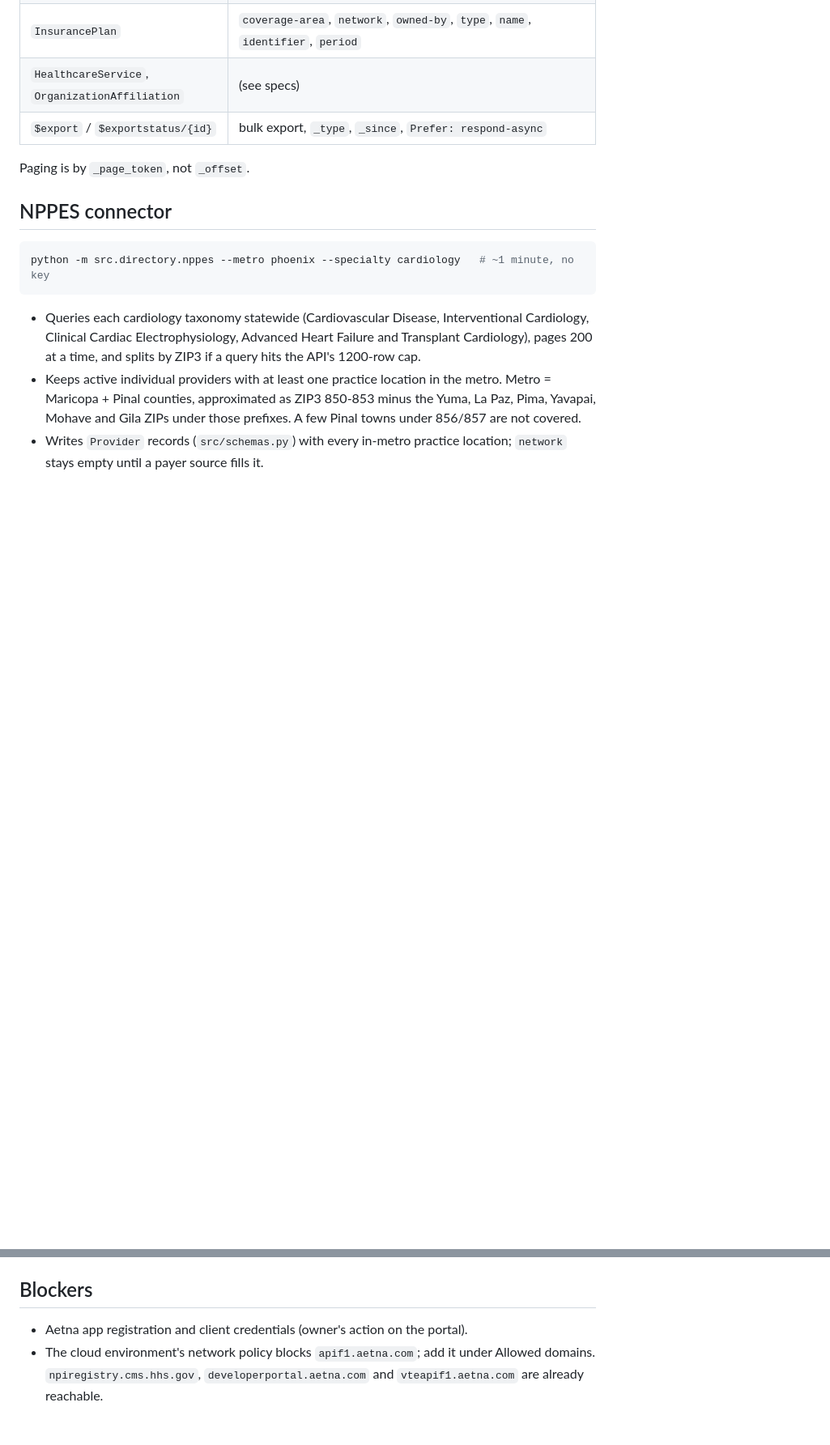
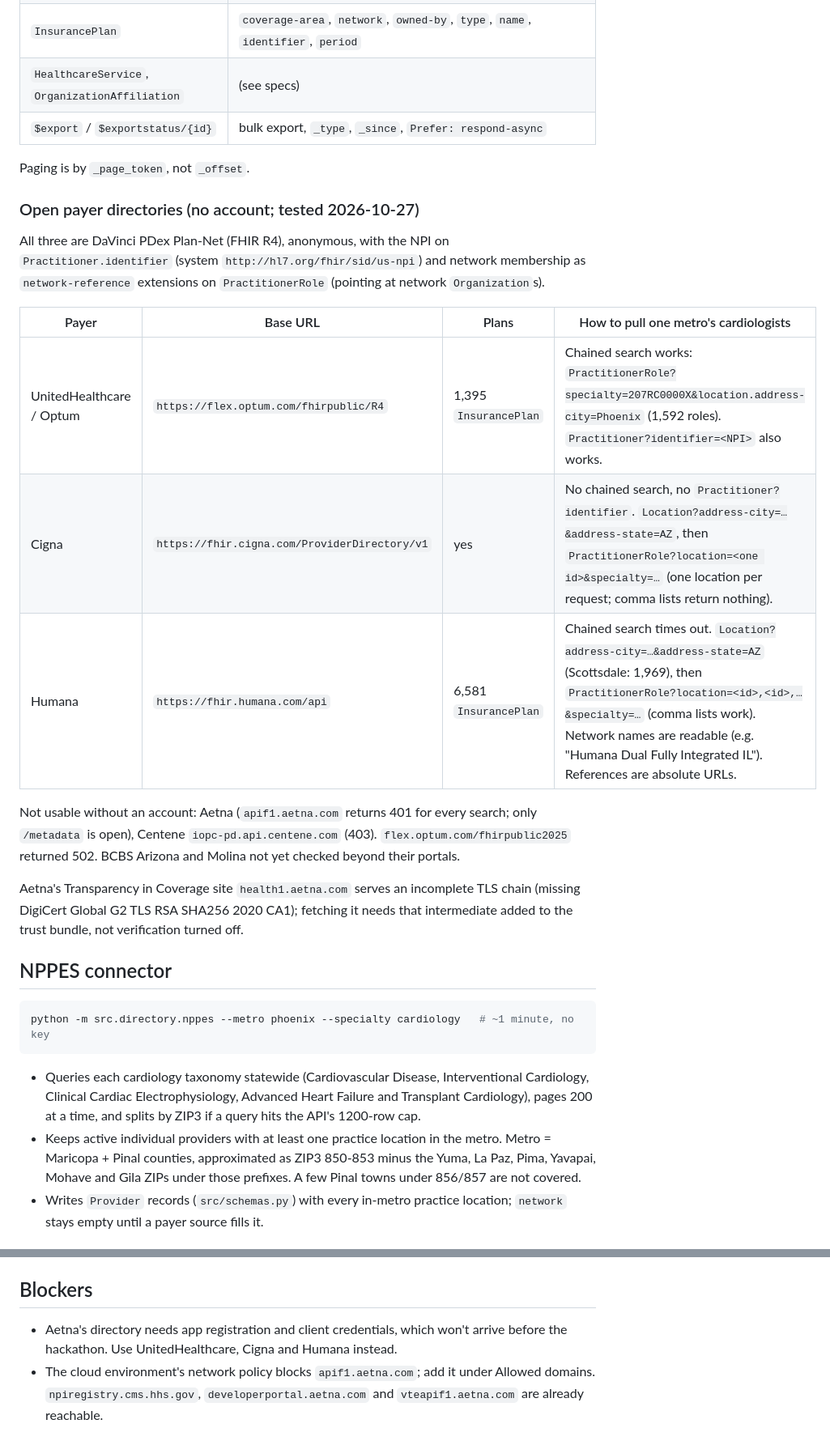
Before and after one commit to admin-gltrax/gltrax-hacks-healthcare-, a Markdown page: docs/provider-data.md, 2 parts joined by grey strips. Shown at 81% size. Drawn GitHub-style; blank space fills up the shorter version.

Commit message:
Document open payer directories: UHC, Cigna, Humana
Co-Authored-By: Claude Opus 5.5 <noreply@anthropic.com>
Claude-Session: https://claude.ai/code/session_012v3GzJC4PrVXw3JWsu9UPx

````diff
--- a/docs/provider-data.md
+++ b/docs/provider-data.md
@@ -36,6 +36,20 @@ From the developer portal's API library (`developerportal.aetna.com/apis`) and i
 
 Paging is by `_page_token`, not `_offset`.
 
+### Open payer directories (no account; tested 2026-10-27)
+
+All three are DaVinci PDex Plan-Net (FHIR R4), anonymous, with the NPI on `Practitioner.identifier` (system `http://hl7.org/fhir/sid/us-npi`) and network membership as `network-reference` extensions on `PractitionerRole` (pointing at network `Organization`s).
+
+| Payer | Base URL | Plans | How to pull one metro's cardiologists |
+|---|---|---|---|
+| UnitedHealthcare / Optum | `https://flex.optum.com/fhirpublic/R4` | 1,395 `InsurancePlan` | Chained search works: `PractitionerRole?specialty=207RC0000X&location.address-city=Phoenix` (1,592 roles). `Practitioner?identifier=<NPI>` also works. |
+| Cigna | `https://fhir.cigna.com/ProviderDirectory/v1` | yes | No chained search, no `Practitioner?identifier`. `Location?address-city=…&address-state=AZ`, then `PractitionerRole?location=<one id>&specialty=…` (one location per request; comma lists return nothing). |
+| Humana | `https://fhir.humana.com/api` | 6,581 `InsurancePlan` | Chained search times out. `Location?address-city=…&address-state=AZ` (Scottsdale: 1,969), then `PractitionerRole?location=<id>,<id>,…&specialty=…` (comma lists work). Network names are readable (e.g. "Humana Dual Fully Integrated IL"). References are absolute URLs. |
+
+Not usable without an account: Aetna (`apif1.aetna.com` returns 401 for every search; only `/metadata` is open), Centene `iopc-pd.api.centene.com` (403). `flex.optum.com/fhirpublic2025` returned 502. BCBS Arizona and Molina not yet checked beyond their portals.
+
+Aetna's Transparency in Coverage site `health1.aetna.com` serves an incomplete TLS chain (missing DigiCert Global G2 TLS RSA SHA256 2020 CA1); fetching it needs that intermediate added to the trust bundle, not verification turned off.
+
 ## NPPES connector
 
 ```bash
@@ -55,5 +69,5 @@ python -m src.directory.nppes --metro phoenix --specialty cardiology   # ~1 minu
 
 ## Blockers
 
-- Aetna app registration and client credentials (owner's action on the portal).
+- Aetna's directory needs app registration and client credentials, which won't arrive before the hackathon. Use UnitedHealthcare, Cigna and Humana instead.
 - The cloud environment's network policy blocks `apif1.aetna.com`; add it under Allowed domains. `npiregistry.cms.hhs.gov`, `developerportal.aetna.com` and `vteapif1.aetna.com` are already reachable.
````
